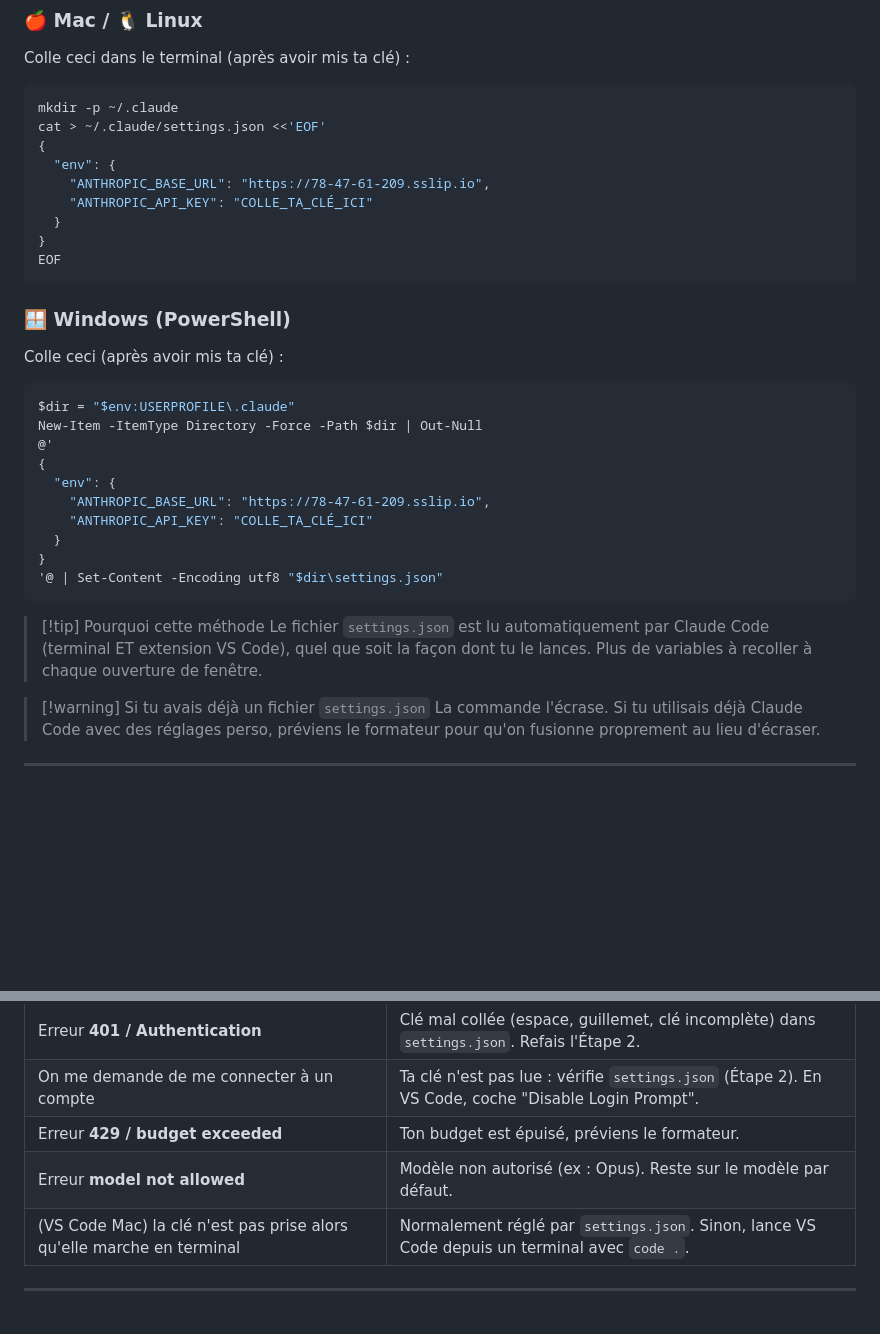
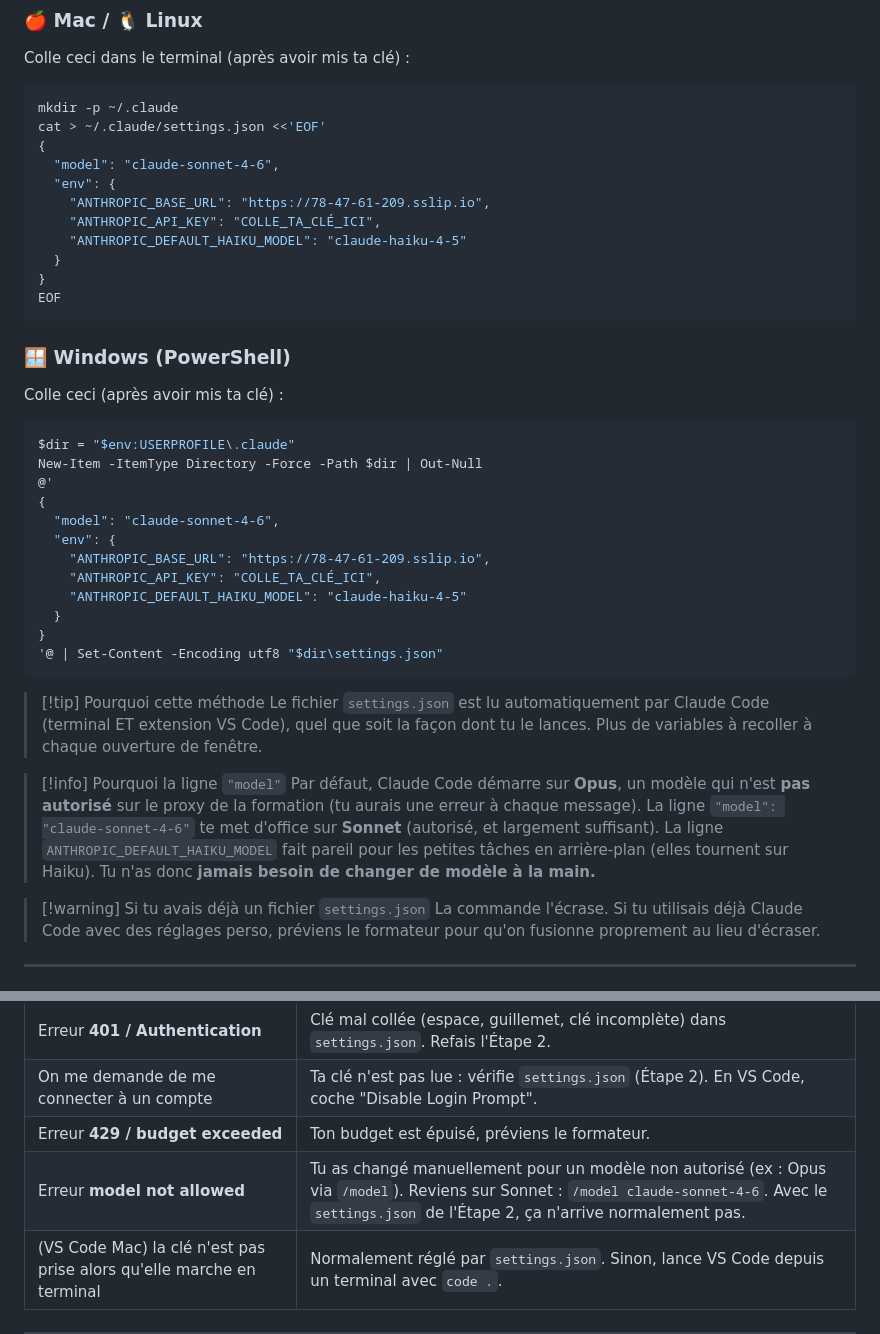
Before and after one commit to Manapyzz/iim-project, a Markdown page: install/guide-installation-claude-code.md, 2 parts joined by grey strips. Rendered like a GitHub page; blank space fills up the shorter version.

Commit message:
Guide: forcer Sonnet par défaut (Opus bloqué) + Haiku en modèle de fond
Ajout "model": "claude-sonnet-4-6" et ANTHROPIC_DEFAULT_HAIKU_MODEL dans
settings.json. Empêche l'erreur "model not allowed" : Claude Code démarre
sinon sur Opus, bloqué par le proxy. Les tâches de fond passent sur Haiku.

Co-Authored-By: Claude Opus 4.8 <noreply@anthropic.com>

```diff
--- a/install/guide-installation-claude-code.md
+++ b/install/guide-installation-claude-code.md
@@ -118,9 +118,11 @@ Colle ceci dans le terminal (après avoir mis ta clé) :
 mkdir -p ~/.claude
 cat > ~/.claude/settings.json <<'EOF'
 {
+  "model": "claude-sonnet-4-6",
   "env": {
     "ANTHROPIC_BASE_URL": "https://78-47-61-209.sslip.io",
-    "ANTHROPIC_API_KEY": "COLLE_TA_CLÉ_ICI"
+    "ANTHROPIC_API_KEY": "COLLE_TA_CLÉ_ICI",
+    "ANTHROPIC_DEFAULT_HAIKU_MODEL": "claude-haiku-4-5"
   }
 }
 EOF
@@ -135,9 +137,11 @@ $dir = "$env:USERPROFILE\.claude"
 New-Item -ItemType Directory -Force -Path $dir | Out-Null
 @'
 {
+  "model": "claude-sonnet-4-6",
   "env": {
     "ANTHROPIC_BASE_URL": "https://78-47-61-209.sslip.io",
-    "ANTHROPIC_API_KEY": "COLLE_TA_CLÉ_ICI"
+    "ANTHROPIC_API_KEY": "COLLE_TA_CLÉ_ICI",
+    "ANTHROPIC_DEFAULT_HAIKU_MODEL": "claude-haiku-4-5"
   }
 }
 '@ | Set-Content -Encoding utf8 "$dir\settings.json"
@@ -145,6 +149,9 @@ New-Item -ItemType Directory -Force -Path $dir | Out-Null
 
 > [!tip] Pourquoi cette méthode
 > Le fichier `settings.json` est lu automatiquement par Claude Code (terminal ET extension VS Code), quel que soit la façon dont tu le lances. Plus de variables à recoller à chaque ouverture de fenêtre.
+
+> [!info] Pourquoi la ligne `"model"`
+> Par défaut, Claude Code démarre sur **Opus**, un modèle qui n'est **pas autorisé** sur le proxy de la formation (tu aurais une erreur à chaque message). La ligne `"model": "claude-sonnet-4-6"` te met d'office sur **Sonnet** (autorisé, et largement suffisant). La ligne `ANTHROPIC_DEFAULT_HAIKU_MODEL` fait pareil pour les petites tâches en arrière-plan (elles tournent sur Haiku). Tu n'as donc **jamais besoin de changer de modèle à la main.**
 
 > [!warning] Si tu avais déjà un fichier `settings.json`
 > La commande l'écrase. Si tu utilisais déjà Claude Code avec des réglages perso, préviens le formateur pour qu'on fusionne proprement au lieu d'écraser.
@@ -192,7 +199,7 @@ Pour quitter en terminal : `/exit` ou `Ctrl + C` deux fois.
 | Erreur **401 / Authentication** | Clé mal collée (espace, guillemet, clé incomplète) dans `settings.json`. Refais l'Étape 2. |
 | On me demande de me connecter à un compte | Ta clé n'est pas lue : vérifie `settings.json` (Étape 2). En VS Code, coche "Disable Login Prompt". |
 | Erreur **429 / budget exceeded** | Ton budget est épuisé, préviens le formateur. |
-| Erreur **model not allowed** | Modèle non autorisé (ex : Opus). Reste sur le modèle par défaut. |
+| Erreur **model not allowed** | Tu as changé manuellement pour un modèle non autorisé (ex : Opus via `/model`). Reviens sur Sonnet : `/model claude-sonnet-4-6`. Avec le `settings.json` de l'Étape 2, ça n'arrive normalement pas. |
 | (VS Code Mac) la clé n'est pas prise alors qu'elle marche en terminal | Normalement réglé par `settings.json`. Sinon, lance VS Code depuis un terminal avec `code .`. |
 
 ---
```
